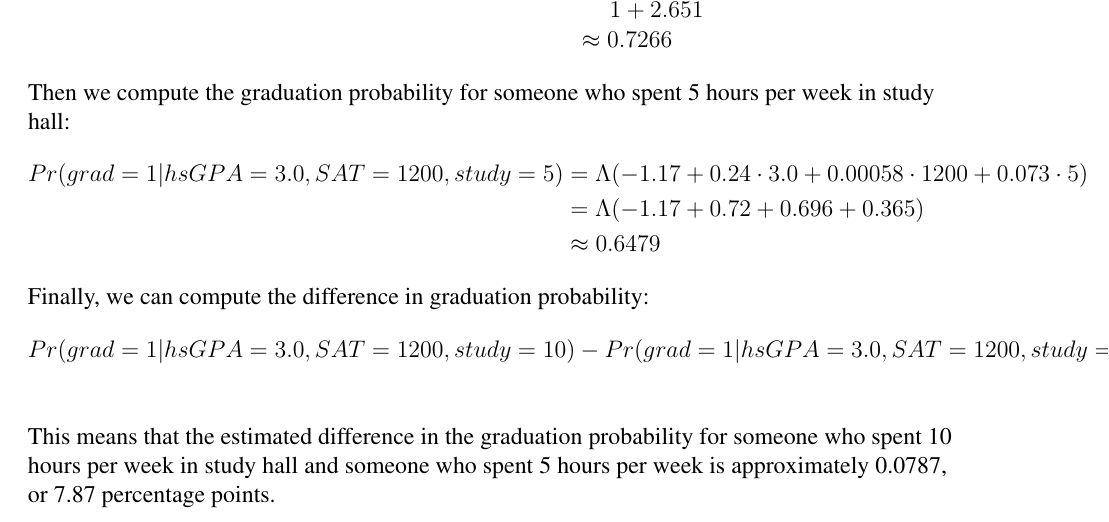
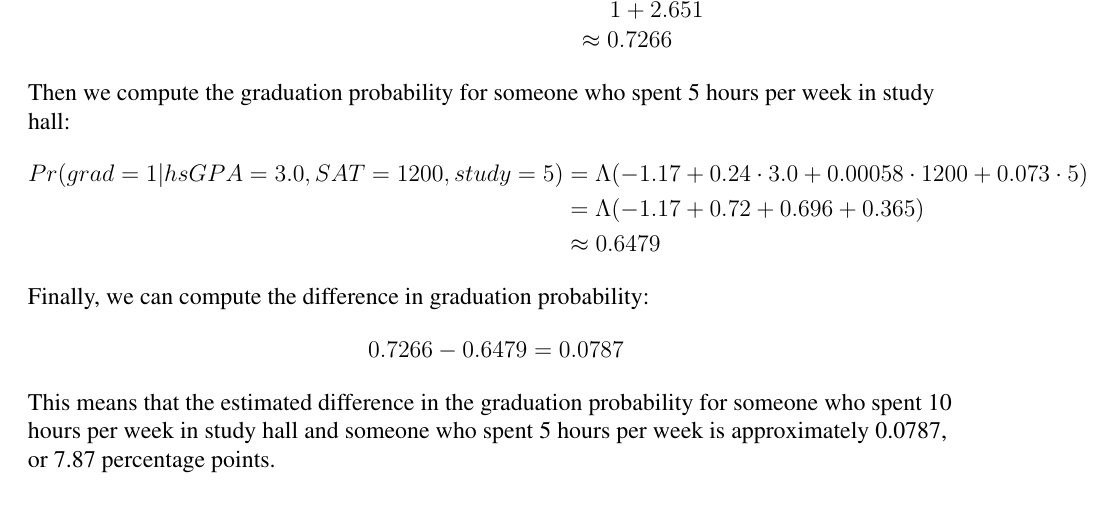
Before and after one commit to liminglin98/ScPo_M1_Econometrics2, a LaTeX problem sheet (HW8/HW8_LLM.tex): part of page 4 of 4, cut so that both start at the same text. Compiled offline with pdfLaTeX.

Commit message:
Updated P2

```diff
--- a/HW8/HW8_LLM.tex
+++ b/HW8/HW8_LLM.tex
@@ -141,8 +141,7 @@ Pr(grad=1|hsGPA=3.0, SAT=1200, study=5) &= \Lambda(-1.17 + 0.24 \cdot 3.0 + 0.00
 \end{align*}
 Finally, we can compute the difference in graduation probability:
 \begin{align*}
-Pr(grad=1|hsGPA=3.0, SAT=1200, study=10) - Pr(grad=1|hsGPA=3.0, SAT=1200, study=5) &= 0.7266 - 0.6479\\
-& = 0.0787
+0.7266 - 0.6479 = 0.0787
 \end{align*}
 This means that the estimated difference in the graduation probability for someone who spent 10 hours per week in study hall and someone who spent 5 hours per week is approximately 0.0787, or 7.87 percentage points.\\~\\
 \end{flushleft}
```
Also changed, not shown: HW8/HW8_LLM.pdf.
